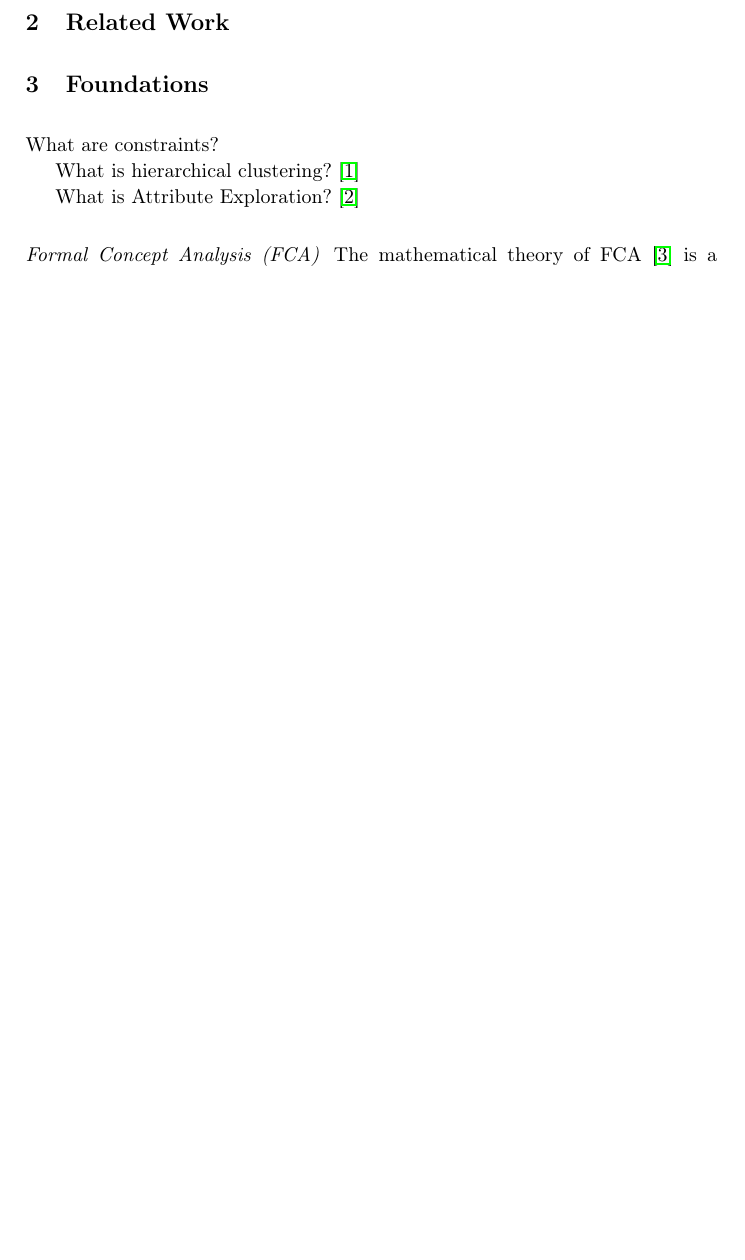
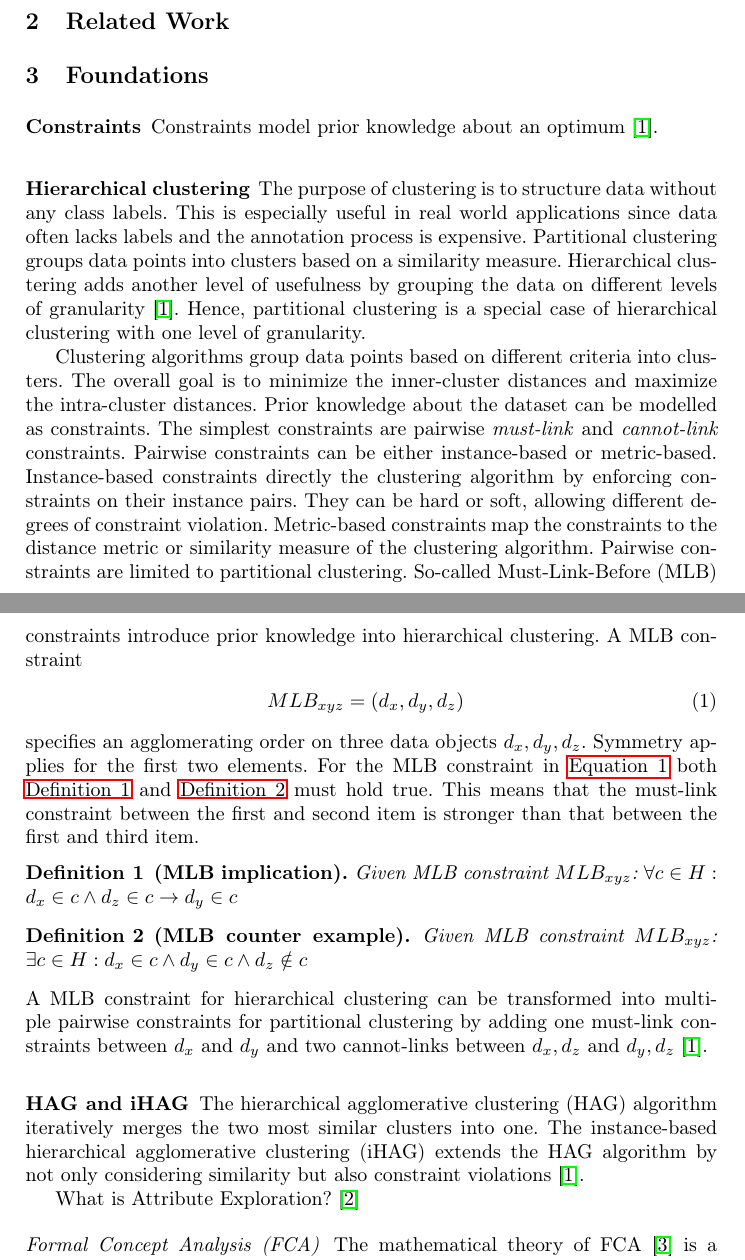
Before and after one commit to KlaraGtknst/fca-constrained-clustering, a LaTeX paper (main.tex, which reads chapters/04_foundations.tex): part of page 1 of 4 before the commit and two parts of pages 1 and 2 of 5 after it, the two joined at a grey line, cut so that both start at the same text, the shorter picture padded with empty space. Compiled offline with pdfLaTeX.

Commit message:
feat: Add some foundations

```diff
--- a/chapters/04_foundations.tex
+++ b/chapters/04_foundations.tex
@@ -1,9 +1,53 @@
 \section{Foundations}
 \label{sec:foundations}
 
-What are constraints?
+\subsubsection{Constraints}
+Constraints model prior knowledge about an optimum~\cite{bade_hierarchical_2014}.
 
-What is hierarchical clustering? \cite{bade_hierarchical_2014}
+
+\subsubsection{Hierarchical clustering}
+The purpose of clustering is to structure data without any class labels.
+This is especially useful in real world applications since data often lacks labels and the annotation process is expensive.
+Partitional clustering groups data points into clusters based on a similarity measure.
+Hierarchical clustering adds another level of usefulness by grouping the data on different levels of granularity~\cite{bade_hierarchical_2014}.
+Hence, partitional clustering is a special case of hierarchical clustering with one level of granularity.
+
+Clustering algorithms group data points based on different criteria into clusters.
+The overall goal is to minimize the inner-cluster distances and maximize the intra-cluster distances.
+Prior knowledge about the dataset can be modelled as constraints.
+The simplest constraints are pairwise \textit{must-link} and \textit{cannot-link} constraints.
+Pairwise constraints can be either instance-based or metric-based.
+Instance-based constraints directly the clustering algorithm by enforcing constraints on their instance pairs.
+They can be hard or soft, allowing different degrees of constraint violation.
+Metric-based constraints map the constraints to the distance metric or similarity measure of the clustering algorithm.
+Pairwise constraints are limited to partitional clustering.
+So-called \ac{mlb} constraints introduce prior knowledge into hierarchical clustering.
+A \ac{mlb} constraint
+\begin{eqnarray}
+    MLB_{x y z} = (d_x, d_y, d_z)
+    \label{eq:mlb_xyz}
+\end{eqnarray}
+specifies an agglomerating order on three data objects $d_x, d_y, d_z$.
+Symmetry applies for the first two elements.
+For the \ac{mlb} constraint in \autoref{eq:mlb_xyz} both \autoref{def:mlb_implication} and \autoref{def:mlb_counterexample} must hold true.
+This means that the must-link constraint between the first and second item is stronger than that between the first and third item.
+\begin{definition}[\ac{mlb} implication]
+     \label{def:mlb_implication}
+    Given \ac{mlb} constraint $MLB_{x y z}$:
+    $\forall c \in H: d_x \in c \wedge d_z \in c \rightarrow d_y \in c$
+\end{definition}
+\begin{definition}[\ac{mlb} counter example]
+    \label{def:mlb_counterexample}
+    Given \ac{mlb} constraint $MLB_{x y z}$:
+    $\exists c \in H: d_x \in c \wedge d_y \in c \wedge d_z \notin c$
+\end{definition}
+A \ac{mlb} constraint for hierarchical clustering can be transformed into multiple pairwise constraints for partitional clustering by adding one must-link constraints between $d_x$ and $d_y$ and two cannot-links between $d_x, d_z$ and $d_y, d_z$~\cite{bade_hierarchical_2014}.
+
+
+\subsubsection{\acs{hac} and \acs{ihac}}
+The \ac{hac} algorithm iteratively merges the two most similar clusters into one.
+The \ac{ihac} extends the \ac{hac} algorithm by not only considering similarity but also constraint violations~\cite{bade_hierarchical_2014}.
+
 
 What is Attribute Exploration? \cite{ganter_conceptual_2016}
 
```
Also changed, not shown: acronyms.tex (+2 -0 lines), chapters/extras/data_structure.tex (+1 -1 lines).
